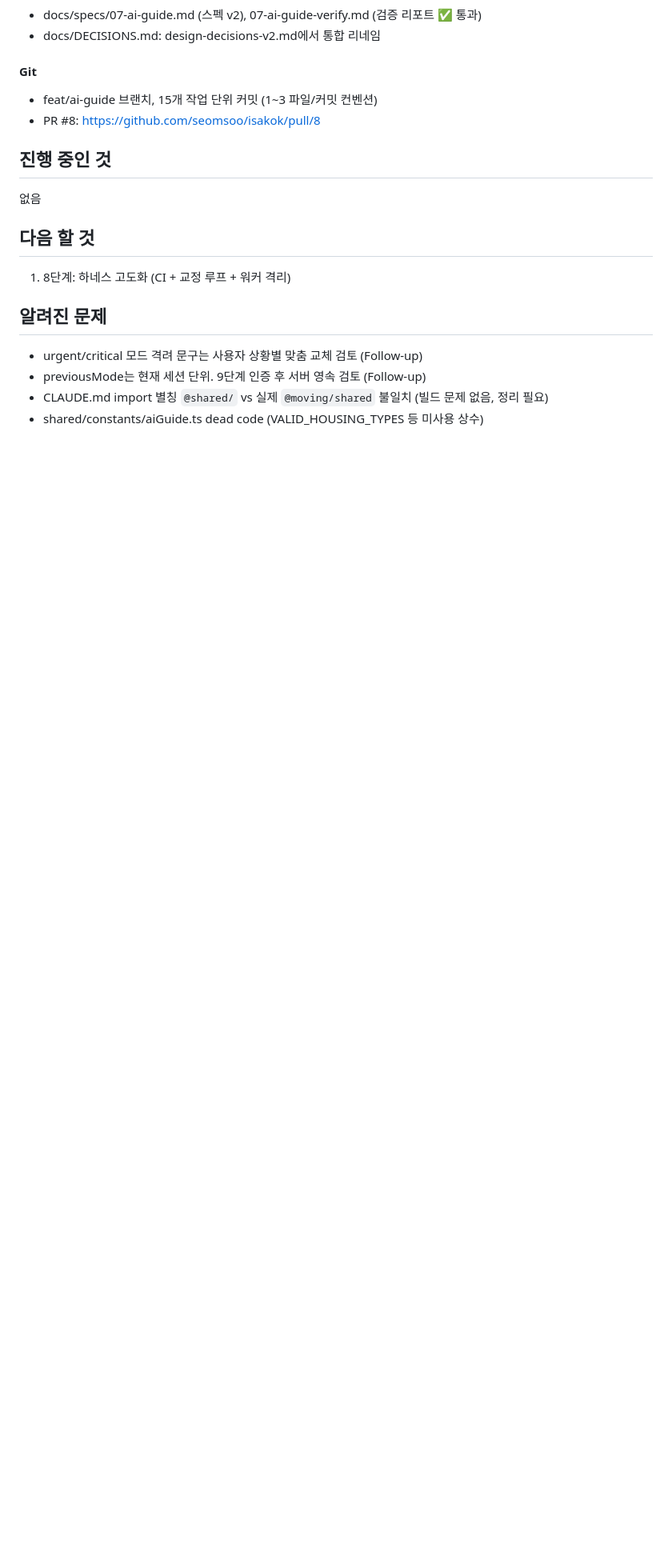
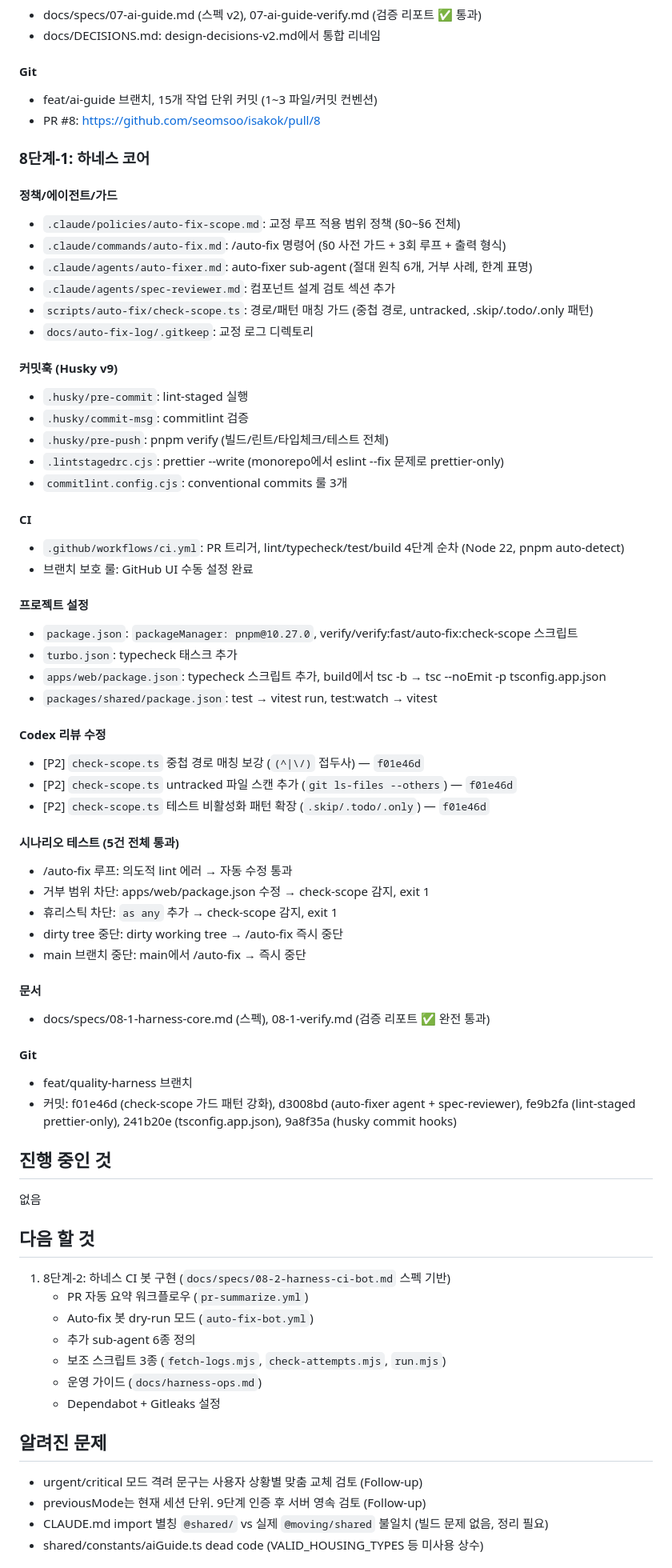
Before and after one commit to seomsoo/isakok, a Markdown page: docs/STATUS.md, the part around one of its changes. Shown at 80% size. GitHub-like rendering; blank space fills up the shorter version.

Commit message:
docs(harness): update STATUS.md for 8-1 completion

```diff
--- a/docs/STATUS.md
+++ b/docs/STATUS.md
@@ -292,13 +292,73 @@
 - feat/ai-guide 브랜치, 15개 작업 단위 커밋 (1~3 파일/커밋 컨벤션)
 - PR #8: https://github.com/seomsoo/isakok/pull/8
 
+### 8단계-1: 하네스 코어
+
+#### 정책/에이전트/가드
+
+- `.claude/policies/auto-fix-scope.md`: 교정 루프 적용 범위 정책 (§0~§6 전체)
+- `.claude/commands/auto-fix.md`: /auto-fix 명령어 (§0 사전 가드 + 3회 루프 + 출력 형식)
+- `.claude/agents/auto-fixer.md`: auto-fixer sub-agent (절대 원칙 6개, 거부 사례, 한계 표명)
+- `.claude/agents/spec-reviewer.md`: 컴포넌트 설계 검토 섹션 추가
+- `scripts/auto-fix/check-scope.ts`: 경로/패턴 매칭 가드 (중첩 경로, untracked, .skip/.todo/.only 패턴)
+- `docs/auto-fix-log/.gitkeep`: 교정 로그 디렉토리
+
+#### 커밋훅 (Husky v9)
+
+- `.husky/pre-commit`: lint-staged 실행
+- `.husky/commit-msg`: commitlint 검증
+- `.husky/pre-push`: pnpm verify (빌드/린트/타입체크/테스트 전체)
+- `.lintstagedrc.cjs`: prettier --write (monorepo에서 eslint --fix 문제로 prettier-only)
+- `commitlint.config.cjs`: conventional commits 룰 3개
+
+#### CI
+
+- `.github/workflows/ci.yml`: PR 트리거, lint/typecheck/test/build 4단계 순차 (Node 22, pnpm auto-detect)
+- 브랜치 보호 룰: GitHub UI 수동 설정 완료
+
+#### 프로젝트 설정
+
+- `package.json`: `packageManager: pnpm@10.27.0`, verify/verify:fast/auto-fix:check-scope 스크립트
+- `turbo.json`: typecheck 태스크 추가
+- `apps/web/package.json`: typecheck 스크립트 추가, build에서 tsc -b → tsc --noEmit -p tsconfig.app.json
+- `packages/shared/package.json`: test → vitest run, test:watch → vitest
+
+#### Codex 리뷰 수정
+
+- [P2] `check-scope.ts` 중첩 경로 매칭 보강 (`(^|\/)` 접두사) — `f01e46d`
+- [P2] `check-scope.ts` untracked 파일 스캔 추가 (`git ls-files --others`) — `f01e46d`
+- [P2] `check-scope.ts` 테스트 비활성화 패턴 확장 (`.skip/.todo/.only`) — `f01e46d`
+
+#### 시나리오 테스트 (5건 전체 통과)
+
+- /auto-fix 루프: 의도적 lint 에러 → 자동 수정 통과
+- 거부 범위 차단: apps/web/package.json 수정 → check-scope 감지, exit 1
+- 휴리스틱 차단: `as any` 추가 → check-scope 감지, exit 1
+- dirty tree 중단: dirty working tree → /auto-fix 즉시 중단
+- main 브랜치 중단: main에서 /auto-fix → 즉시 중단
+
+#### 문서
+
+- docs/specs/08-1-harness-core.md (스펙), 08-1-verify.md (검증 리포트 ✅ 완전 통과)
+
+#### Git
+
+- feat/quality-harness 브랜치
+- 커밋: f01e46d (check-scope 가드 패턴 강화), d3008bd (auto-fixer agent + spec-reviewer), fe9b2fa (lint-staged prettier-only), 241b20e (tsconfig.app.json), 9a8f35a (husky commit hooks)
+
 ## 진행 중인 것
 
 없음
 
 ## 다음 할 것
 
-1. 8단계: 하네스 고도화 (CI + 교정 루프 + 워커 격리)
+1. 8단계-2: 하네스 CI 봇 구현 (`docs/specs/08-2-harness-ci-bot.md` 스펙 기반)
+   - PR 자동 요약 워크플로우 (`pr-summarize.yml`)
+   - Auto-fix 봇 dry-run 모드 (`auto-fix-bot.yml`)
+   - 추가 sub-agent 6종 정의
+   - 보조 스크립트 3종 (`fetch-logs.mjs`, `check-attempts.mjs`, `run.mjs`)
+   - 운영 가이드 (`docs/harness-ops.md`)
+   - Dependabot + Gitleaks 설정
 
 ## 알려진 문제
 
```
Also changed, not shown: other parts of docs/STATUS.md (+4 -4 lines).
